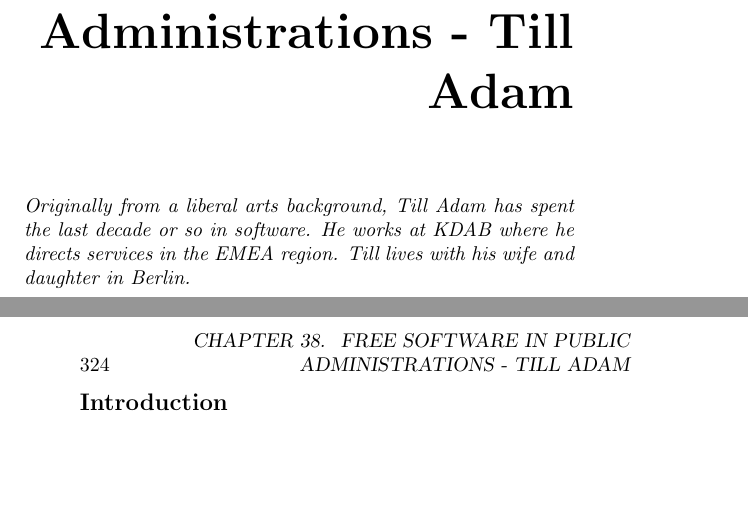
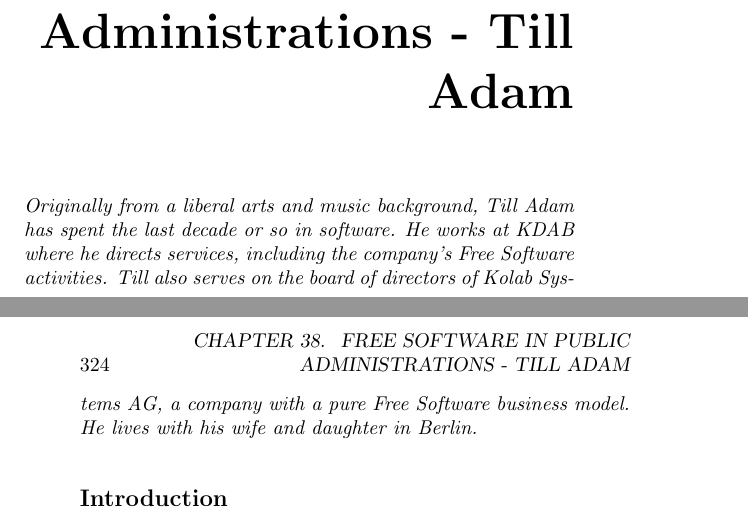
Before and after one commit to Open-Advice/Open-Advice, a LaTeX thesis (Open-Advice.tex, which reads business/TillAdam.tex): two parts of pages 339 and 340 of 388, joined at a grey line, cut so that both start at the same text, the shorter picture padded with empty space. Compiled offline with pdfLaTeX.

Commit message:
Align my bio with reality.

```diff
--- a/business/TillAdam.tex
+++ b/business/TillAdam.tex
@@ -1,8 +1,10 @@
 \chapter{Free Software in Public Administrations - Till Adam}
 
-\textit{Originally from a liberal arts background, Till Adam has spent the last
-decade or so in software. He works at KDAB where he directs services in the EMEA
-region. Till lives with his wife and daughter in Berlin.}
+\textit{Originally from a liberal arts and music background, Till Adam has spent the
+last decade or so in software. He works at KDAB where he directs services, including
+the company's Free Software activities. Till also serves on the board of directors
+of Kolab Systems AG, a company with a pure Free Software business model.
+He lives with his wife and daughter in Berlin.}
 
 
 \section*{Introduction}
```
